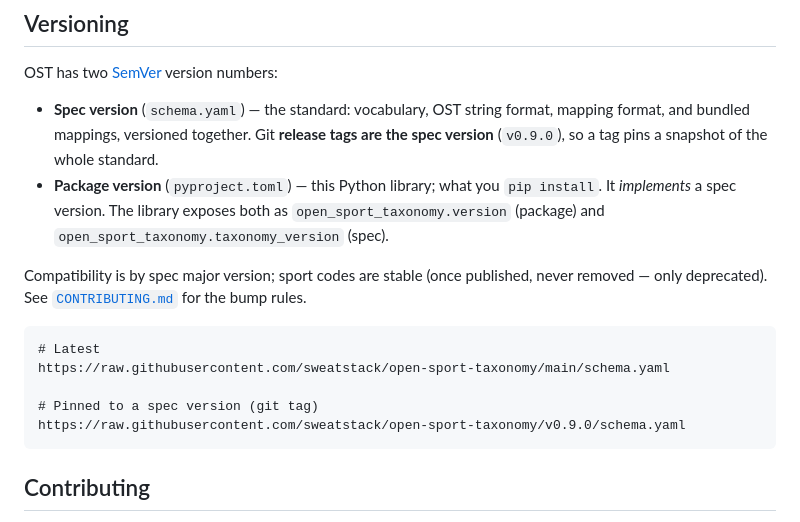
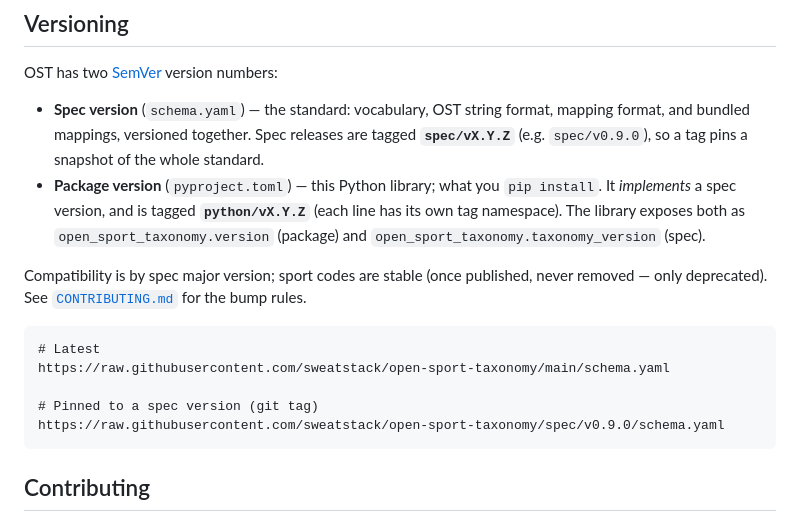
Before and after one commit to SweatStack/open-sport-taxonomy, a Markdown page: README.md, the part around the change. Drawn GitHub-style.

Commit message:
Adopt per-stream git tag namespaces (spec/v*, python/v*)

````diff
--- a/README.md
+++ b/README.md
@@ -110,8 +110,8 @@ integration — are in [`python/README.md`](python/README.md). The library expos
 
 OST has two [SemVer](https://semver.org) version numbers:
 
-- **Spec version** (`schema.yaml`) — the standard: vocabulary, OST string format, mapping format, and bundled mappings, versioned together. Git **release tags are the spec version** (`v0.9.0`), so a tag pins a snapshot of the whole standard.
-- **Package version** (`pyproject.toml`) — this Python library; what you `pip install`. It *implements* a spec version. The library exposes both as `open_sport_taxonomy.version` (package) and `open_sport_taxonomy.taxonomy_version` (spec).
+- **Spec version** (`schema.yaml`) — the standard: vocabulary, OST string format, mapping format, and bundled mappings, versioned together. Spec releases are tagged **`spec/vX.Y.Z`** (e.g. `spec/v0.9.0`), so a tag pins a snapshot of the whole standard.
+- **Package version** (`pyproject.toml`) — this Python library; what you `pip install`. It *implements* a spec version, and is tagged **`python/vX.Y.Z`** (each line has its own tag namespace). The library exposes both as `open_sport_taxonomy.version` (package) and `open_sport_taxonomy.taxonomy_version` (spec).
 
 Compatibility is by spec major version; sport codes are stable (once published, never removed — only deprecated). See [`CONTRIBUTING.md`](CONTRIBUTING.md#versioning) for the bump rules.
 
@@ -120,7 +120,7 @@ Compatibility is by spec major version; sport codes are stable (once published,
 https://raw.githubusercontent.com/sweatstack/open-sport-taxonomy/main/schema.yaml
 
 # Pinned to a spec version (git tag)
-https://raw.githubusercontent.com/sweatstack/open-sport-taxonomy/v0.9.0/schema.yaml
+https://raw.githubusercontent.com/sweatstack/open-sport-taxonomy/spec/v0.9.0/schema.yaml
 ```
 
 ## Contributing
````
Also changed, not shown: CONTRIBUTING.md (+1 -1 lines), plans/024-two-version-model.md (+24 -13 lines).
